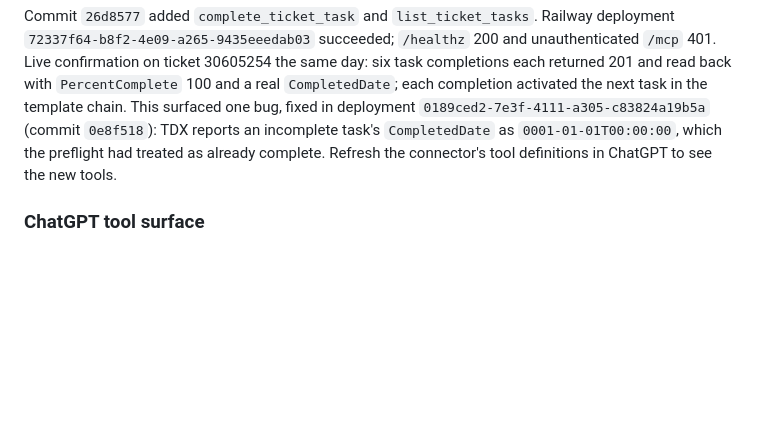
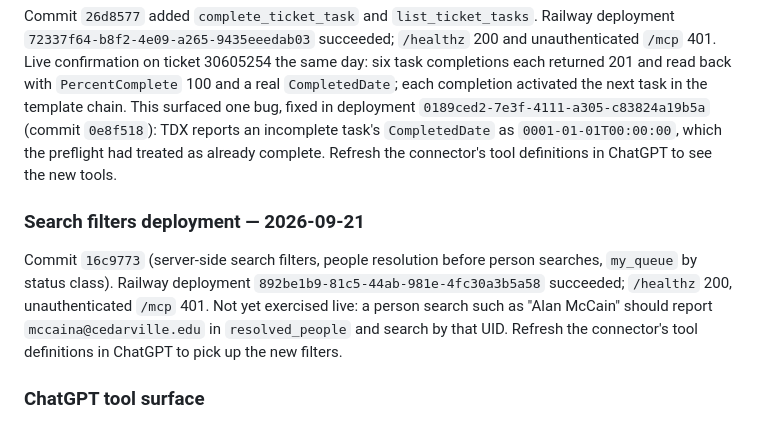
Before and after one commit to cu-micahcooper/dynamix-manager, a Markdown page: docs/hosted-connector.md, the part around the change. GitHub-like rendering; blank space fills up the shorter version.

Commit message:
Record search-filters Railway deployment 892be1b9
Co-Authored-By: Claude Fable 5.1 <noreply@anthropic.com>

```diff
--- a/docs/hosted-connector.md
+++ b/docs/hosted-connector.md
@@ -411,6 +411,15 @@ reports an incomplete task's `CompletedDate` as `0001-01-01T00:00:00`, which the
 preflight had treated as already complete. Refresh the connector's tool
 definitions in ChatGPT to see the new tools.
 
+### Search filters deployment — 2026-09-21
+
+Commit `16c9773` (server-side search filters, people resolution before person
+searches, `my_queue` by status class). Railway deployment
+`892be1b9-81c5-44ab-981e-4fc30a3b5a58` succeeded; `/healthz` 200, unauthenticated
+`/mcp` 401. Not yet exercised live: a person search such as "Alan McCain" should
+report `mccaina@cedarville.edu` in `resolved_people` and search by that UID.
+Refresh the connector's tool definitions in ChatGPT to pick up the new filters.
+
 ### ChatGPT tool surface
 
 Personal mode exposes 16 tools: the existing eight read tools, five direct-write
```
